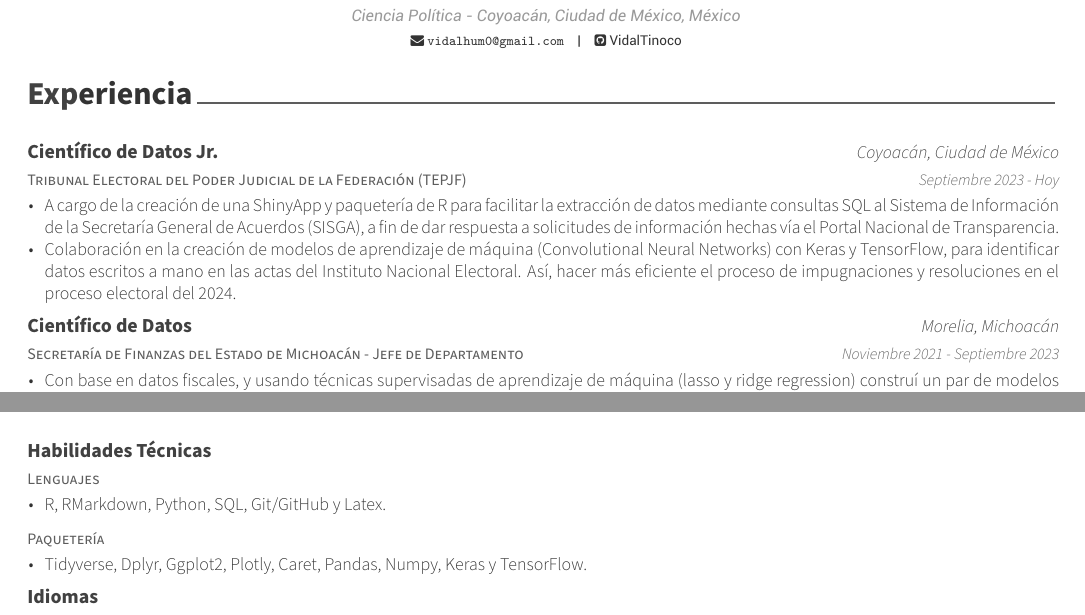
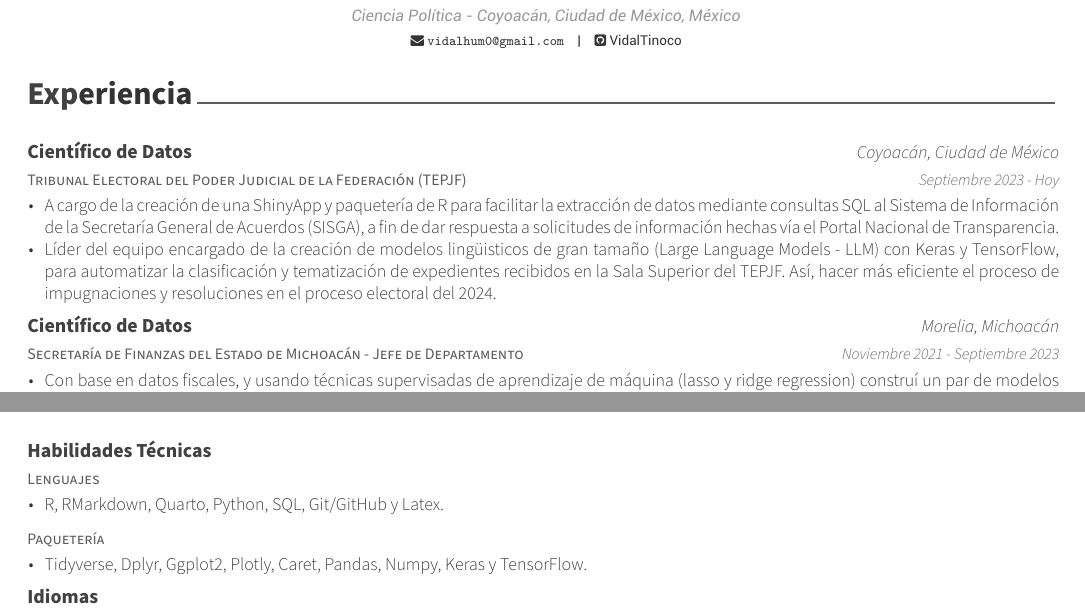
Before and after one commit to VidalTinoco/resume_cv, an R Markdown document (spa/resume.Rmd): two parts of pages 1 and 2 of 2, joined at a grey line, cut so that both start at the same text. The pictures show the output file spa/resume.pdf that the author committed with the source.

Commit message:
actualizacion

```diff
--- a/spa/resume.Rmd
+++ b/spa/resume.Rmd
@@ -26,10 +26,10 @@ source("make_detailed_section.R")
 ## To reflect promotions, simply change the "with" and "where" arguments to "" -
 ## that'll keep everything grouped under the same header
 tepjfds_2023 <- vector("list")
-tepjfds_2023$Details <- c("Científico de Datos Jr.", "Septiembre 2023 - Hoy", "Tribunal Electoral del Poder Judicial de la Federación (TEPJF)", "Coyoacán, Ciudad de México")
+tepjfds_2023$Details <- c("Científico de Datos", "Septiembre 2023 - Hoy", "Tribunal Electoral del Poder Judicial de la Federación (TEPJF)", "Coyoacán, Ciudad de México")
 tepjfds_2023$Bullets <- c(
   "A cargo de la creación de una ShinyApp y paquetería de R para facilitar la extracción de datos mediante consultas SQL al Sistema de Información de la Secretaría General de Acuerdos (SISGA), a fin de dar respuesta a solicitudes de información hechas vía el Portal Nacional de Transparencia.",
-  "Colaboración en la creación de modelos de aprendizaje de máquina (Convolutional Neural Networks) con Keras y TensorFlow, para identificar datos escritos a mano en las actas del Instituto Nacional Electoral. Así, hacer más eficiente el proceso de impugnaciones y resoluciones en el proceso electoral del 2024."
+  "Líder del equipo encargado de la creación de modelos lingüisticos de gran tamaño (Large Language Models - LLM) con Keras y TensorFlow, para automatizar la clasificación y tematización de expedientes recibidos en la Sala Superior del TEPJF. Así, hacer más eficiente el proceso de impugnaciones y resoluciones en el proceso electoral del 2024."
 
   )
 
@@ -138,7 +138,7 @@ make_detailed_section(tesina)
 # Additional Information
 TechnicalSkills <- vector("list")
 TechnicalSkills$Details <- c("Habilidades Técnicas", NA, "Lenguajes",NA)
-TechnicalSkills$Bullets <- c("R, RMarkdown, Python, SQL, Git/GitHub y Latex.")
+TechnicalSkills$Bullets <- c("R, RMarkdown, Quarto, Python, SQL, Git/GitHub y Latex.")
 
 TechnicalSkills2 <- vector("list")
 TechnicalSkills2$Details <- c(NA, NA, "Paquetería",NA)
```
Also changed, not shown: spa/resume.pdf, spa/resume.tex.
